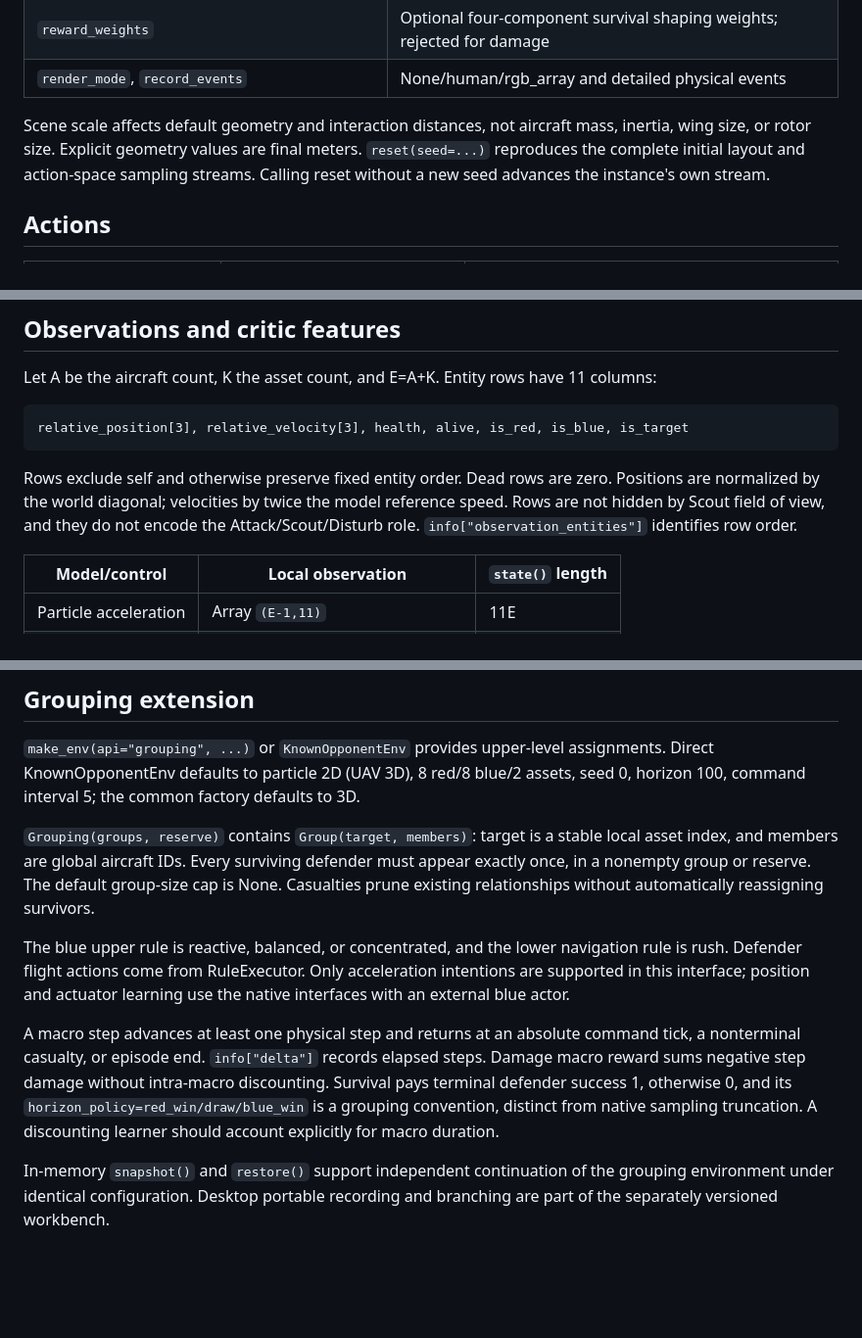
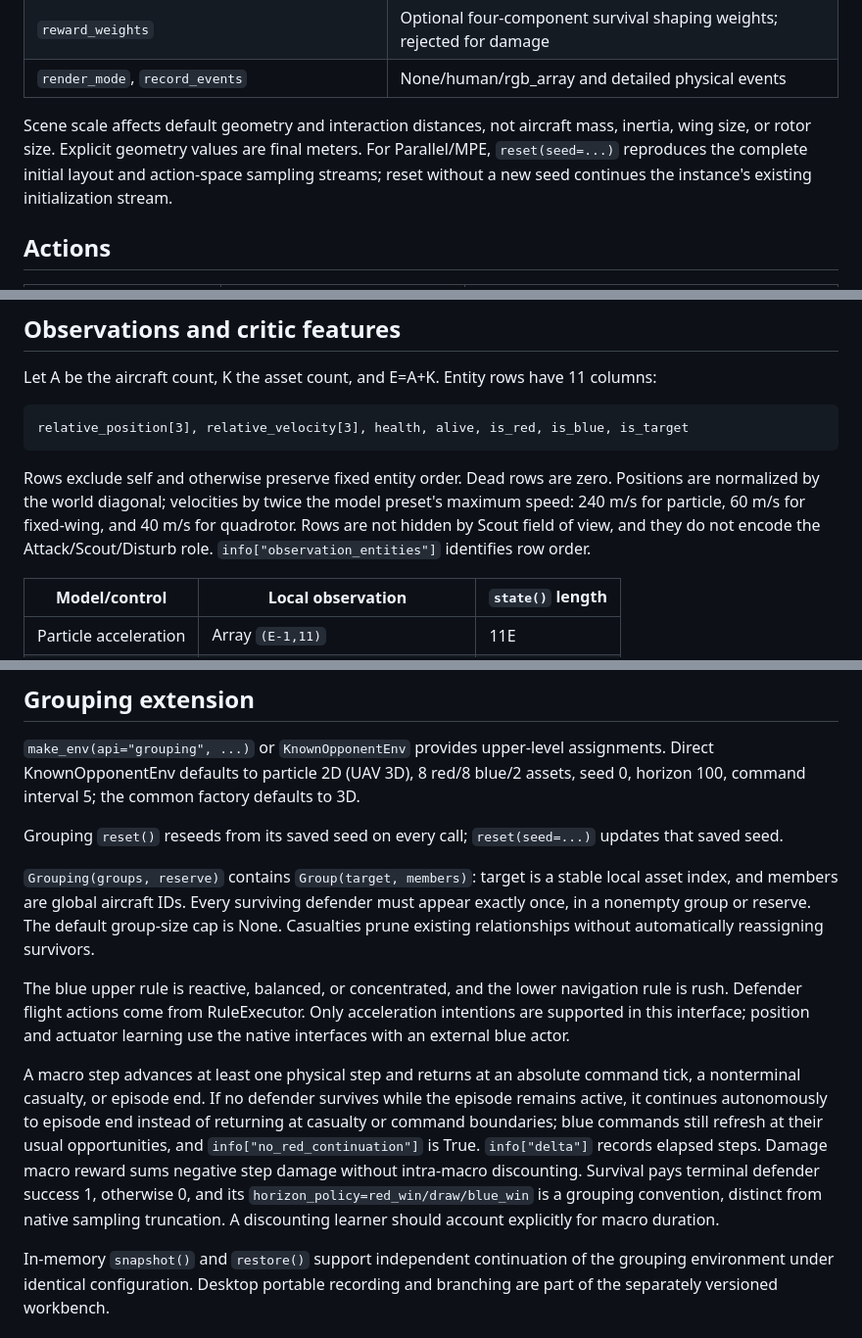
Before and after one commit to Sailero/SkyHAD, a Markdown page: docs/API.md, 3 parts joined by grey strips. Shown at 98% size. Drawn GitHub-style; blank space fills up the shorter version.

Commit message:
docs: correct observation and grouping reset contracts

````diff
--- a/docs/API.md
+++ b/docs/API.md
@@ -43,7 +43,7 @@ env = make_env(config={"env_agent_type": "UAV_fixedwing", "task_mode": "damage"}
 | `reward_weights` | Optional four-component survival shaping weights; rejected for damage |
 | `render_mode`, `record_events` | None/human/rgb_array and detailed physical events |
 
-Scene scale affects default geometry and interaction distances, not aircraft mass, inertia, wing size, or rotor size. Explicit geometry values are final meters. `reset(seed=...)` reproduces the complete initial layout and action-space sampling streams. Calling reset without a new seed advances the instance's own stream.
+Scene scale affects default geometry and interaction distances, not aircraft mass, inertia, wing size, or rotor size. Explicit geometry values are final meters. For Parallel/MPE, `reset(seed=...)` reproduces the complete initial layout and action-space sampling streams; reset without a new seed continues the instance's existing initialization stream.
 
 ## Actions
 
@@ -70,7 +70,7 @@ Let A be the aircraft count, K the asset count, and E=A+K. Entity rows have 11 c
 relative_position[3], relative_velocity[3], health, alive, is_red, is_blue, is_target
 ```
 
-Rows exclude self and otherwise preserve fixed entity order. Dead rows are zero. Positions are normalized by the world diagonal; velocities by twice the model reference speed. Rows are not hidden by Scout field of view, and they do not encode the Attack/Scout/Disturb role. `info["observation_entities"]` identifies row order.
+Rows exclude self and otherwise preserve fixed entity order. Dead rows are zero. Positions are normalized by the world diagonal; velocities by twice the model preset's maximum speed: 240 m/s for particle, 60 m/s for fixed-wing, and 40 m/s for quadrotor. Rows are not hidden by Scout field of view, and they do not encode the Attack/Scout/Disturb role. `info["observation_entities"]` identifies row order.
 
 | Model/control | Local observation | `state()` length |
 | --- | --- | --- |
@@ -116,10 +116,12 @@ For defender MARL, actor losses use the participation mask from before the actio
 
 `make_env(api="grouping", ...)` or `KnownOpponentEnv` provides upper-level assignments. Direct KnownOpponentEnv defaults to particle 2D (UAV 3D), 8 red/8 blue/2 assets, seed 0, horizon 100, command interval 5; the common factory defaults to 3D.
 
+Grouping `reset()` reseeds from its saved seed on every call; `reset(seed=...)` updates that saved seed.
+
 `Grouping(groups, reserve)` contains `Group(target, members)`: target is a stable local asset index, and members are global aircraft IDs. Every surviving defender must appear exactly once, in a nonempty group or reserve. The default group-size cap is None. Casualties prune existing relationships without automatically reassigning survivors.
 
 The blue upper rule is reactive, balanced, or concentrated, and the lower navigation rule is rush. Defender flight actions come from RuleExecutor. Only acceleration intentions are supported in this interface; position and actuator learning use the native interfaces with an external blue actor.
 
-A macro step advances at least one physical step and returns at an absolute command tick, a nonterminal casualty, or episode end. `info["delta"]` records elapsed steps. Damage macro reward sums negative step damage without intra-macro discounting. Survival pays terminal defender success 1, otherwise 0, and its `horizon_policy=red_win/draw/blue_win` is a grouping convention, distinct from native sampling truncation. A discounting learner should account explicitly for macro duration.
+A macro step advances at least one physical step and returns at an absolute command tick, a nonterminal casualty, or episode end. If no defender survives while the episode remains active, it continues autonomously to episode end instead of returning at casualty or command boundaries; blue commands still refresh at their usual opportunities, and `info["no_red_continuation"]` is True. `info["delta"]` records elapsed steps. Damage macro reward sums negative step damage without intra-macro discounting. Survival pays terminal defender success 1, otherwise 0, and its `horizon_policy=red_win/draw/blue_win` is a grouping convention, distinct from native sampling truncation. A discounting learner should account explicitly for macro duration.
 
 In-memory `snapshot()` and `restore()` support independent continuation of the grouping environment under identical configuration. Desktop portable recording and branching are part of the separately versioned workbench.
````
